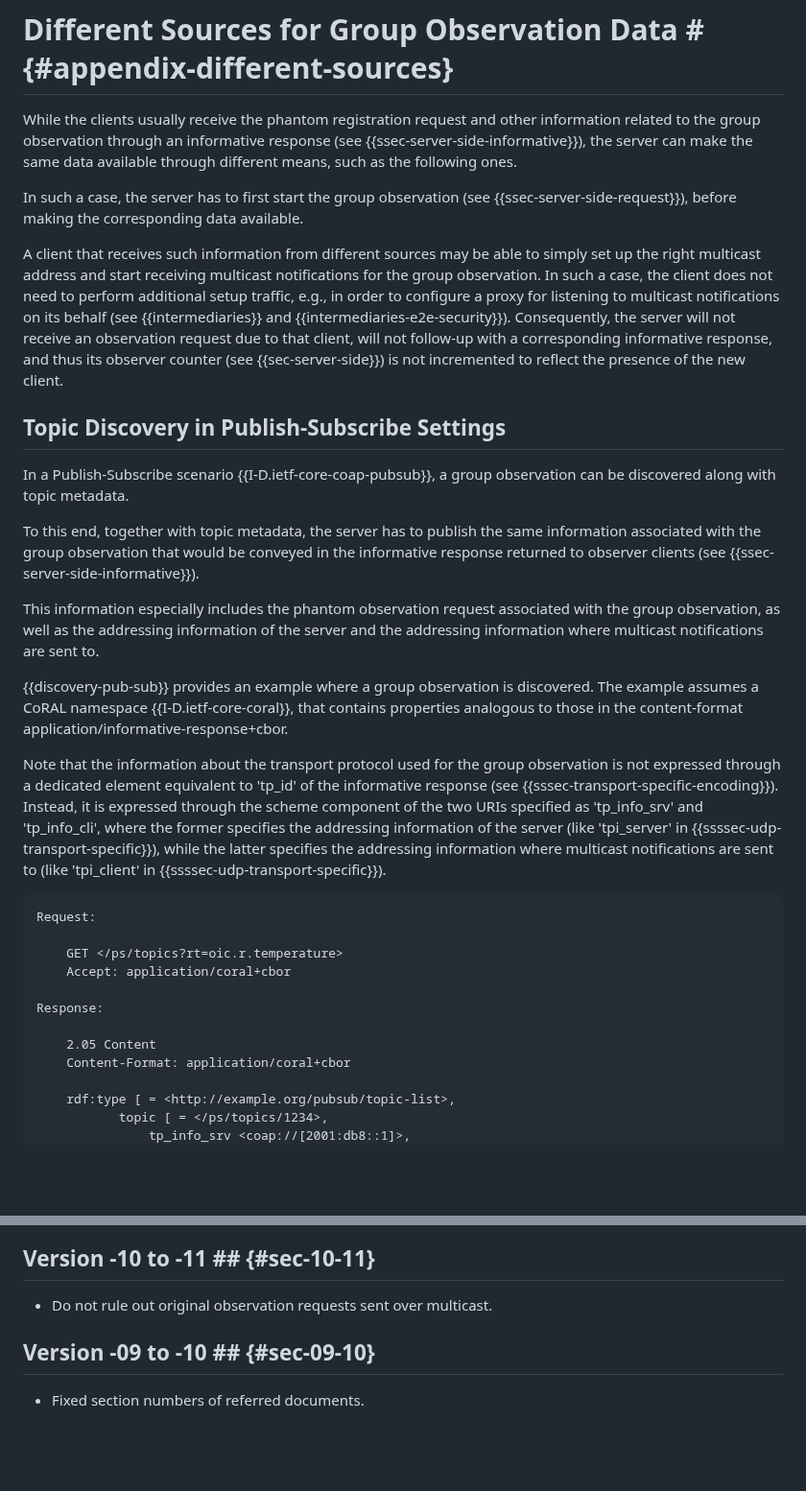
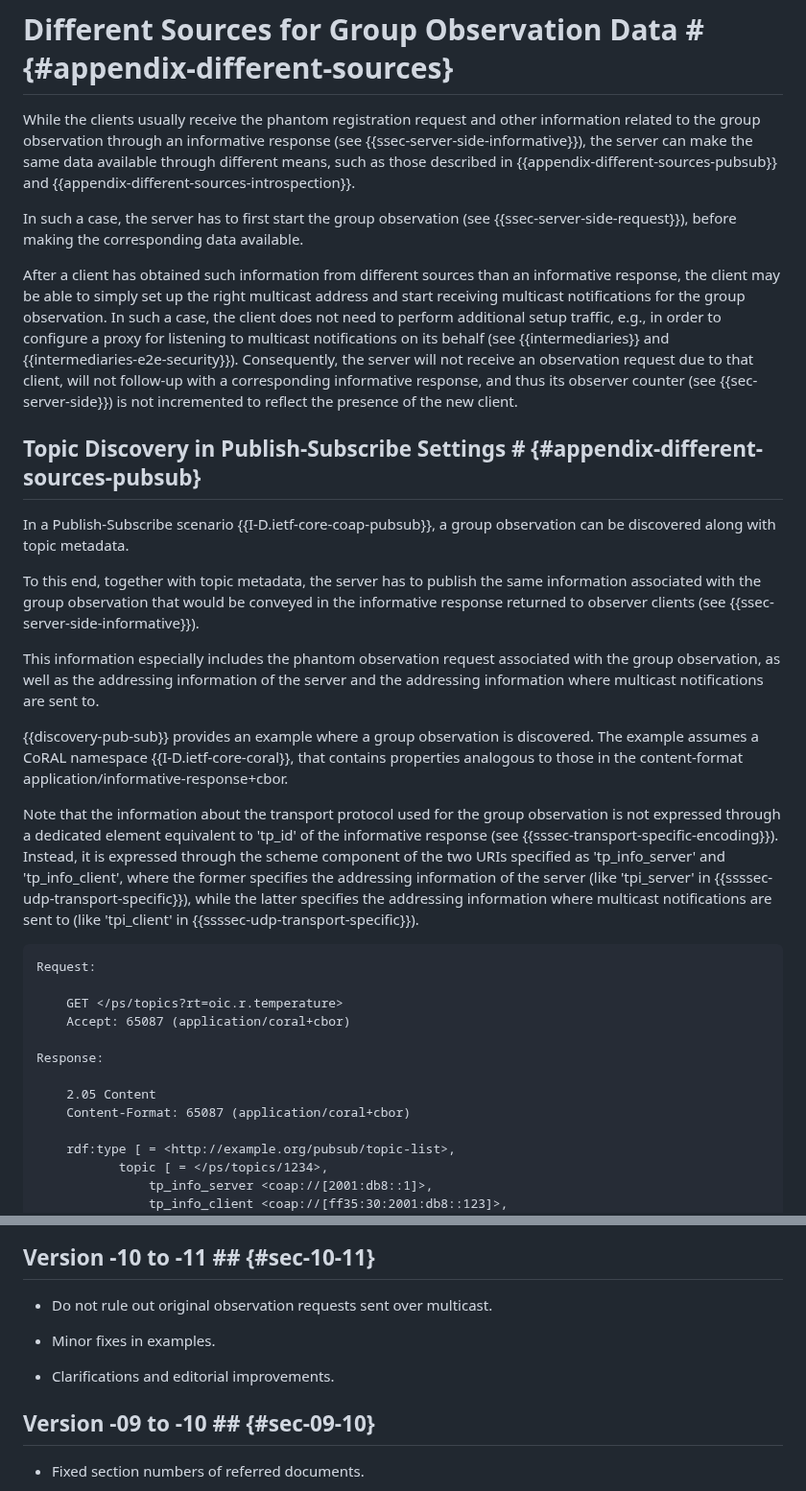
Before and after one commit to core-wg/observe-multicast-notifications, a Markdown page: draft-ietf-core-observe-multicast-notifications.md, 2 parts joined by grey strips. Shown at 96% size. GitHub-like rendering; blank space fills up the shorter version.

Commit message:
Editorial

```diff
--- a/draft-ietf-core-observe-multicast-notifications.md
+++ b/draft-ietf-core-observe-multicast-notifications.md
@@ -1372,13 +1372,13 @@ Expert reviewers should take into consideration the following points:
 
 # Different Sources for Group Observation Data # {#appendix-different-sources}
 
-While the clients usually receive the phantom registration request and other information related to the group observation through an informative response (see {{ssec-server-side-informative}}), the server can make the same data available through different means, such as the following ones.
+While the clients usually receive the phantom registration request and other information related to the group observation through an informative response (see {{ssec-server-side-informative}}), the server can make the same data available through different means, such as those described in {{appendix-different-sources-pubsub}} and {{appendix-different-sources-introspection}}.
 
 In such a case, the server has to first start the group observation (see {{ssec-server-side-request}}), before making the corresponding data available.
 
-A client that receives such information from different sources may be able to simply set up the right multicast address and start receiving multicast notifications for the group observation. In such a case, the client does not need to perform additional setup traffic, e.g., in order to configure a proxy for listening to multicast notifications on its behalf (see {{intermediaries}} and {{intermediaries-e2e-security}}). Consequently, the server will not receive an observation request due to that client, will not follow-up with a corresponding informative response, and thus its observer counter (see {{sec-server-side}}) is not incremented to reflect the presence of the new client.
-
-## Topic Discovery in Publish-Subscribe Settings
+After a client has obtained such information from different sources than an informative response, the client may be able to simply set up the right multicast address and start receiving multicast notifications for the group observation. In such a case, the client does not need to perform additional setup traffic, e.g., in order to configure a proxy for listening to multicast notifications on its behalf (see {{intermediaries}} and {{intermediaries-e2e-security}}). Consequently, the server will not receive an observation request due to that client, will not follow-up with a corresponding informative response, and thus its observer counter (see {{sec-server-side}}) is not incremented to reflect the presence of the new client.
+
+## Topic Discovery in Publish-Subscribe Settings # {#appendix-different-sources-pubsub}
 
 In a Publish-Subscribe scenario {{I-D.ietf-core-coap-pubsub}}, a group observation can be discovered along with topic metadata.
 
@@ -1388,20 +1388,21 @@ This information especially includes the phantom observation request associated
 
 {{discovery-pub-sub}} provides an example where a group observation is discovered. The example assumes a CoRAL namespace {{I-D.ietf-core-coral}}, that contains properties analogous to those in the content-format application/informative-response+cbor.
 
-Note that the information about the transport protocol used for the group observation is not expressed through a dedicated element equivalent to 'tp_id' of the informative response (see {{sssec-transport-specific-encoding}}). Instead, it is expressed through the scheme component of the two URIs specified as 'tp_info_srv' and 'tp_info_cli', where the former specifies the addressing information of the server (like 'tpi_server' in {{ssssec-udp-transport-specific}}), while the latter specifies the addressing information where multicast notifications are sent to (like 'tpi_client' in {{ssssec-udp-transport-specific}}).
+Note that the information about the transport protocol used for the group observation is not expressed through a dedicated element equivalent to 'tp_id' of the informative response (see {{sssec-transport-specific-encoding}}). Instead, it is expressed through the scheme component of the two URIs specified as 'tp_info_server' and 'tp_info_client', where the former specifies the addressing information of the server (like 'tpi_server' in {{ssssec-udp-transport-specific}}), while the latter specifies the addressing information where multicast notifications are sent to (like 'tpi_client' in {{ssssec-udp-transport-specific}}).
 
 ~~~~~~~~~~~
 Request:
 
     GET </ps/topics?rt=oic.r.temperature>
-    Accept: application/coral+cbor
+    Accept: 65087 (application/coral+cbor)
 
 Response:
 
     2.05 Content
-    Content-Format: application/coral+cbor
+    Content-Format: 65087 (application/coral+cbor)
 
     rdf:type [ = <http://example.org/pubsub/topic-list>,
            topic [ = </ps/topics/1234>,
-               tp_info_srv <coap://[2001:db8::1]>,
+               tp_info_server <coap://[2001:db8::1]>,
+               tp_info_client <coap://[ff35:30:2001:db8::123]>,
                tp_info_token "7b"^^xsd::hexBinary,
@@ -2404,6 +2404,10 @@ C1      C2      P         S
 
 * Do not rule out original observation requests sent over multicast.
 
+* Minor fixes in examples.
+
+* Clarifications and editorial improvements.
+
 ## Version -09 to -10 ## {#sec-09-10}
 
 * Fixed section numbers of referred documents.
```
Also changed, not shown: other parts of draft-ietf-core-observe-multicast-notifications.md (+4 -5 lines).
